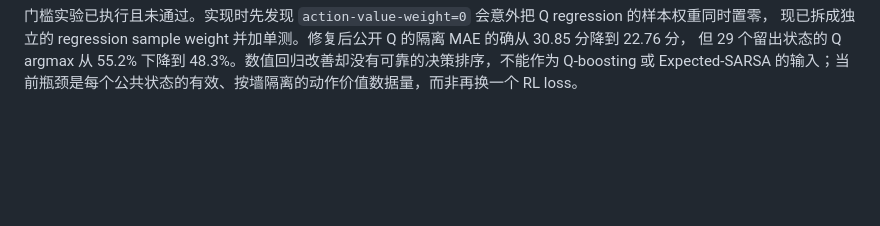
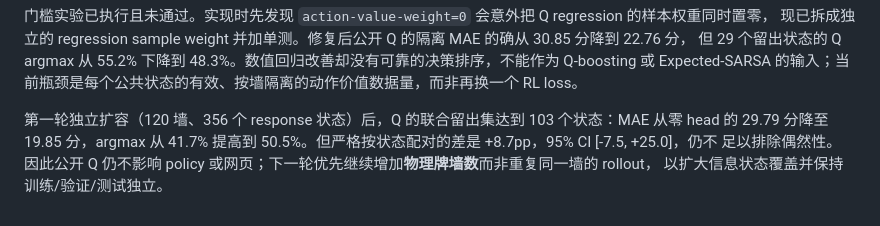
Before and after one commit to YaxinCui/Xiamen-majiang-ai, a Markdown page: knowledge_base/imperfect_information_research.md, the part around the change. Rendered like a GitHub page; blank space fills up the shorter version.

```diff
--- a/knowledge_base/imperfect_information_research.md
+++ b/knowledge_base/imperfect_information_research.md
@@ -160,3 +160,8 @@ network、冻结行为策略和 actor-on-policy 校准的独立实验。
 现已拆成独立的 regression sample weight 并加单测。修复后公开 Q 的隔离 MAE 的确从 30.85 分降到 22.76 分，
 但 29 个留出状态的 Q argmax 从 55.2% 下降到 48.3%。数值回归改善却没有可靠的决策排序，不能作为 Q-boosting
 或 Expected-SARSA 的输入；当前瓶颈是每个公共状态的有效、按墙隔离的动作价值数据量，而非再换一个 RL loss。
+
+第一轮独立扩容（120 墙、356 个 response 状态）后，Q 的联合留出集达到 103 个状态：MAE 从零 head 的 29.79
+分降至 19.85 分，argmax 从 41.7% 提高到 50.5%。但严格按状态配对的差是 +8.7pp，95% CI [-7.5, +25.0]，仍不
+足以排除偶然性。因此公开 Q 仍不影响 policy 或网页；下一轮优先继续增加**物理牌墙数**而非重复同一墙的 rollout，
+以扩大信息状态覆盖并保持训练/验证/测试独立。
```
Also changed, not shown: knowledge_base/experiment_log.md (+7 -0 lines).
